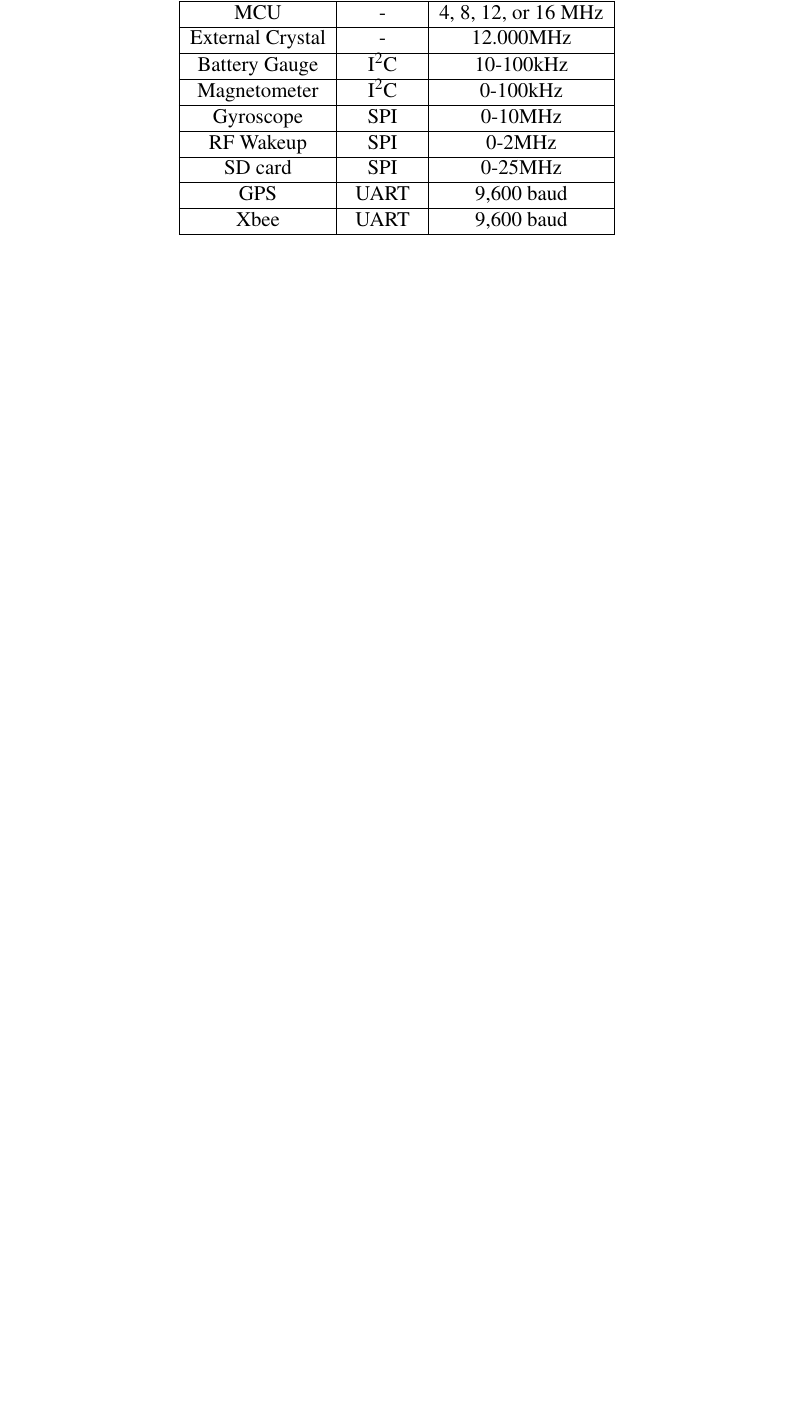
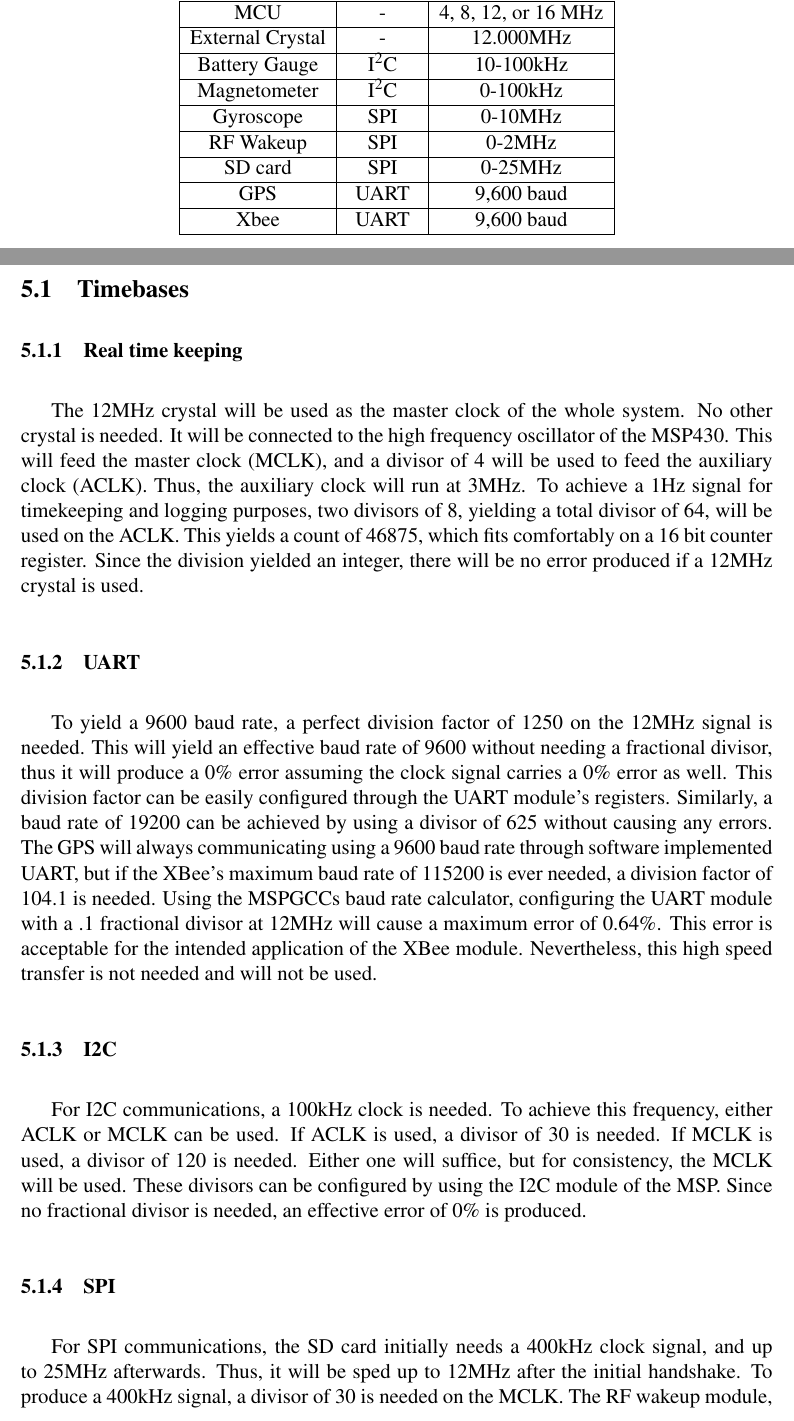
Before and after one commit to danysantiago/wave-sphere-reports, a LaTeX document (ProgressReport04/report.tex, which reads ProgressReport04/sec/timingAnalysis.tex): part of page 11 of 17 before the commit and two parts of pages 11 and 12 of 19 after it, the two joined at a grey line, cut so that both start at the same text, the shorter picture padded with empty space. Compiled offline with pdfLaTeX.

Commit message:
Added timing analysis timebases and stuff.

```diff
--- a/ProgressReport04/sec/timingAnalysis.tex
+++ b/ProgressReport04/sec/timingAnalysis.tex
@@ -26,3 +26,18 @@
 \end{table}%
 
 %TODO add to this explanation all the calculations, etc....
+\subsection{Timebases}
+\subsubsection{Real time keeping}
+The 12MHz crystal will be used as the master clock of the whole system. No other crystal is needed. It will be connected to the high frequency oscillator of the MSP430. This will feed the master clock (MCLK), and a divisor of 4 will be used to feed the auxiliary clock (ACLK). Thus, the auxiliary clock will run at 3MHz. To achieve a 1Hz signal for timekeeping and logging purposes, two divisors of 8, yielding a total divisor of 64, will be used on the ACLK. This yields a count of 46875, which fits comfortably on a 16 bit counter register. Since the division yielded an integer, there will be no error produced if a 12MHz crystal is used.
+
+\subsubsection{UART}
+To yield a 9600 baud rate, a perfect division factor of 1250 on the 12MHz signal is needed. This will yield an effective baud rate of 9600 without needing a fractional divisor, thus it will produce a 0\% error assuming the clock signal carries a 0\% error as well. This division factor can be easily configured through the UART module's registers. Similarly, a baud rate of 19200 can be achieved by using a divisor of 625 without causing any errors. The GPS will always communicating using a 9600 baud rate through software implemented UART, but if the XBee's maximum baud rate of 115200 is ever needed, a division factor of 104.1 is needed. Using the MSPGCCs baud rate calculator, configuring the UART module with a .1 fractional divisor at 12MHz will cause a maximum error of 0.64\%. This error is acceptable for the intended application of the XBee module. Nevertheless, this high speed transfer is not needed and will not be used.
+
+\subsubsection{I2C}
+For I2C communications, a 100kHz clock is needed. To achieve this frequency, either ACLK or MCLK can be used. If ACLK is used, a divisor of 30 is needed. If MCLK is used, a divisor of 120 is needed. Either one will suffice, but for consistency, the MCLK will be used. These divisors can be configured by using the I2C module of the MSP. Since no fractional divisor is needed, an effective error of 0\% is produced.
+
+\subsubsection{SPI}
+For SPI communications, the SD card initially needs a 400kHz clock signal, and up to 25MHz afterwards. Thus, it will be sped up to 12MHz after the initial handshake. To produce a 400kHz signal, a divisor of 30 is needed on the MCLK. The RF wakeup module, on the other hand, can support a maximum frequency of 2MHz. A 1MHz signal will be used. This requires a divisor of 12 for the MCUs SPI logic. Since no fractional divisors will be needed, and effective error of 0\% will be produced. These divisors can be easily configured using the SPI module's registers and additionally, when communicating with multiple devices, the divisors can be changed accordingly.
+
+\subsubsection{USB card reader}
+For the USB card reader circuit, a clock of 12MHz is required. The MCLK will be fed to the sub-main clock (SMCLK) and this clock will be outputted through a GPIO port to the USB card reader.
```
